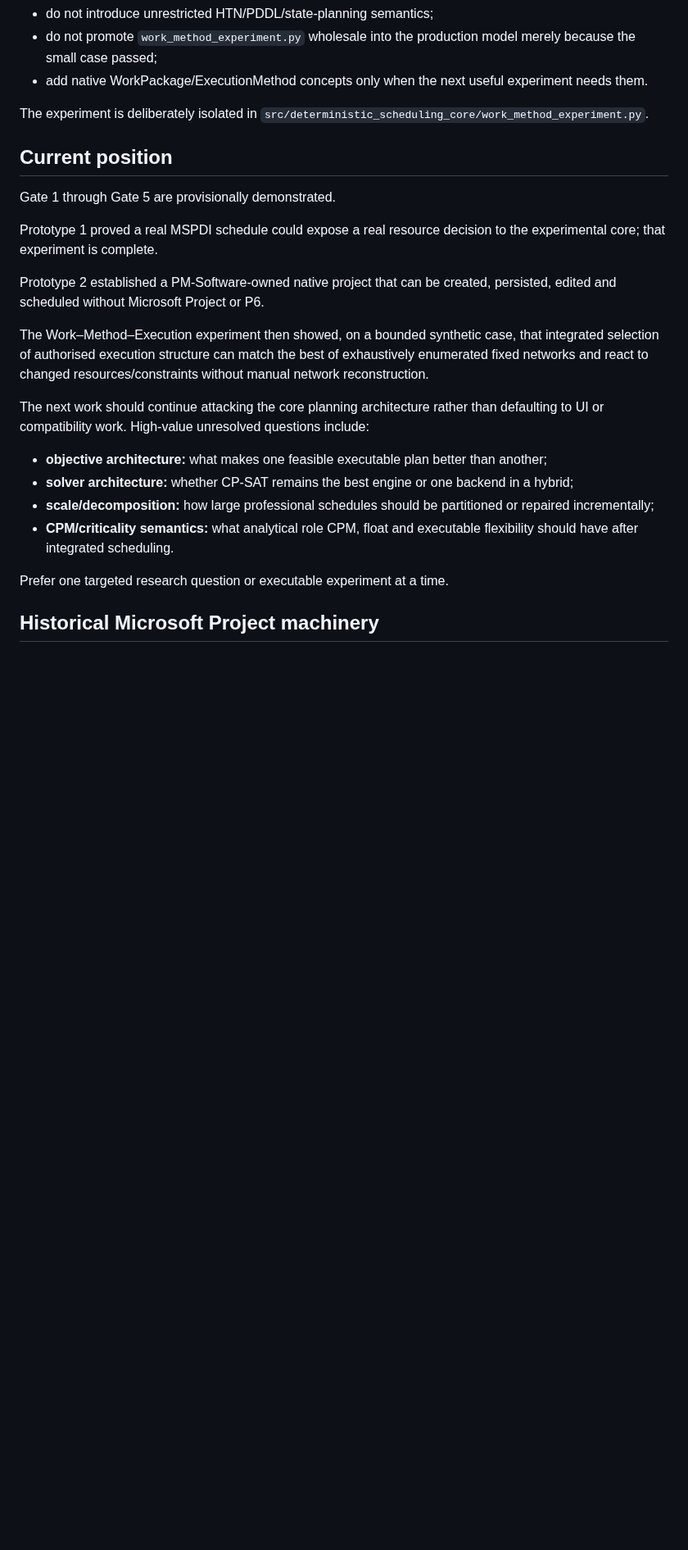
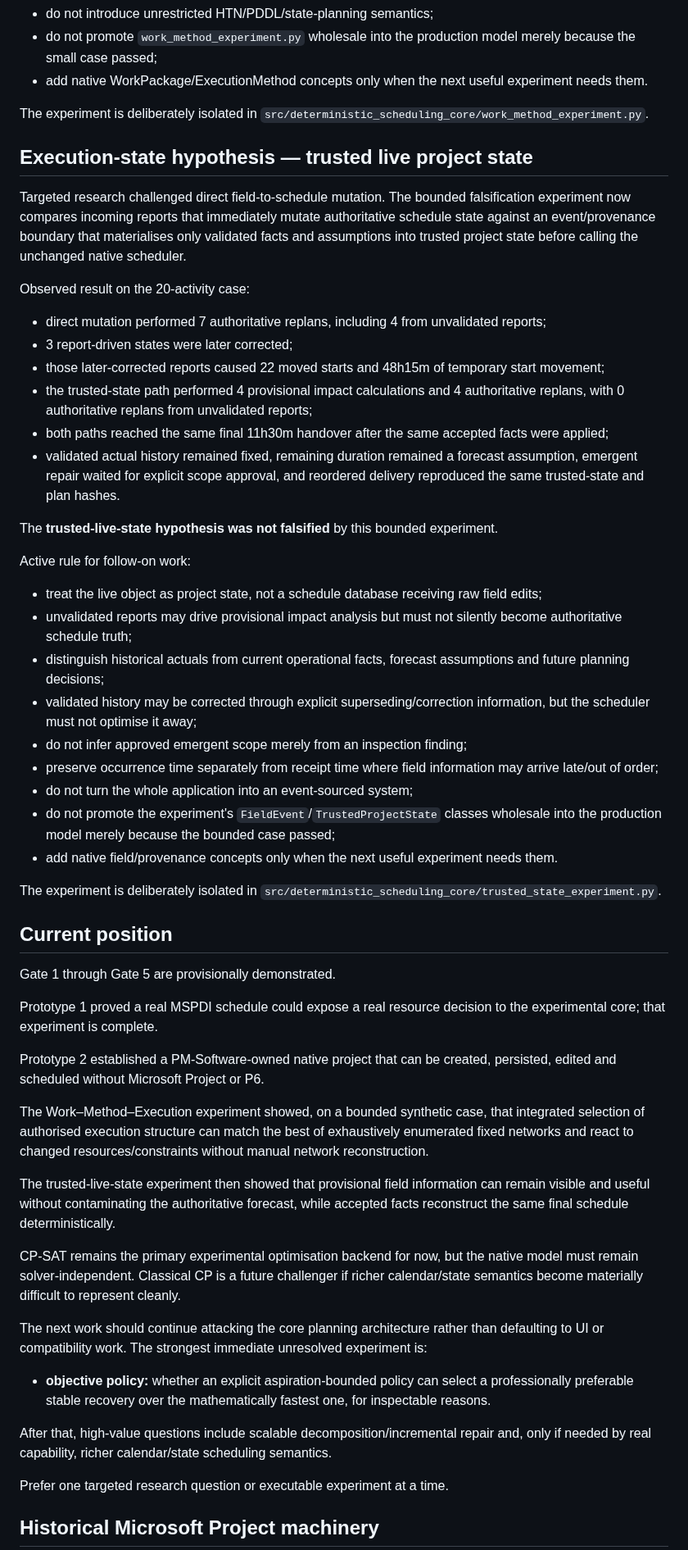
Before and after one commit to dezrobbo1/PM-Software, a Markdown page: AGENTS.md, the part around one of its changes. Shown at 82% size. Drawn GitHub-style; blank space fills up the shorter version.

Commit message:
Keep trusted live state experiment bounded

```diff
--- a/AGENTS.md
+++ b/AGENTS.md
@@ -111,6 +111,35 @@ Active rule for follow-on work:
 
 The experiment is deliberately isolated in `src/deterministic_scheduling_core/work_method_experiment.py`.
 
+## Execution-state hypothesis — trusted live project state
+
+Targeted research challenged direct field-to-schedule mutation. The bounded falsification experiment now compares incoming reports that immediately mutate authoritative schedule state against an event/provenance boundary that materialises only validated facts and assumptions into trusted project state before calling the unchanged native scheduler.
+
+Observed result on the 20-activity case:
+
+- direct mutation performed 7 authoritative replans, including 4 from unvalidated reports;
+- 3 report-driven states were later corrected;
+- those later-corrected reports caused 22 moved starts and 48h15m of temporary start movement;
+- the trusted-state path performed 4 provisional impact calculations and 4 authoritative replans, with 0 authoritative replans from unvalidated reports;
+- both paths reached the same final 11h30m handover after the same accepted facts were applied;
+- validated actual history remained fixed, remaining duration remained a forecast assumption, emergent repair waited for explicit scope approval, and reordered delivery reproduced the same trusted-state and plan hashes.
+
+The **trusted-live-state hypothesis was not falsified** by this bounded experiment.
+
+Active rule for follow-on work:
+
+- treat the live object as project state, not a schedule database receiving raw field edits;
+- unvalidated reports may drive provisional impact analysis but must not silently become authoritative schedule truth;
+- distinguish historical actuals from current operational facts, forecast assumptions and future planning decisions;
+- validated history may be corrected through explicit superseding/correction information, but the scheduler must not optimise it away;
+- do not infer approved emergent scope merely from an inspection finding;
+- preserve occurrence time separately from receipt time where field information may arrive late/out of order;
+- do not turn the whole application into an event-sourced system;
+- do not promote the experiment's `FieldEvent`/`TrustedProjectState` classes wholesale into the production model merely because the bounded case passed;
+- add native field/provenance concepts only when the next useful experiment needs them.
+
+The experiment is deliberately isolated in `src/deterministic_scheduling_core/trusted_state_experiment.py`.
+
 ## Current position
 
 Gate 1 through Gate 5 are provisionally demonstrated.
@@ -119,14 +148,17 @@ Prototype 1 proved a real MSPDI schedule could expose a real resource decision t
 
 Prototype 2 established a PM-Software-owned native project that can be created, persisted, edited and scheduled without Microsoft Project or P6.
 
-The Work–Method–Execution experiment then showed, on a bounded synthetic case, that integrated selection of authorised execution structure can match the best of exhaustively enumerated fixed networks and react to changed resources/constraints without manual network reconstruction.
+The Work–Method–Execution experiment showed, on a bounded synthetic case, that integrated selection of authorised execution structure can match the best of exhaustively enumerated fixed networks and react to changed resources/constraints without manual network reconstruction.
 
-The next work should continue attacking the core planning architecture rather than defaulting to UI or compatibility work. High-value unresolved questions include:
+The trusted-live-state experiment then showed that provisional field information can remain visible and useful without contaminating the authoritative forecast, while accepted facts reconstruct the same final schedule deterministically.
 
-- **objective architecture:** what makes one feasible executable plan better than another;
-- **solver architecture:** whether CP-SAT remains the best engine or one backend in a hybrid;
-- **scale/decomposition:** how large professional schedules should be partitioned or repaired incrementally;
-- **CPM/criticality semantics:** what analytical role CPM, float and executable flexibility should have after integrated scheduling.
+CP-SAT remains the primary experimental optimisation backend for now, but the native model must remain solver-independent. Classical CP is a future challenger if richer calendar/state semantics become materially difficult to represent cleanly.
+
+The next work should continue attacking the core planning architecture rather than defaulting to UI or compatibility work. The strongest immediate unresolved experiment is:
+
+- **objective policy:** whether an explicit aspiration-bounded policy can select a professionally preferable stable recovery over the mathematically fastest one, for inspectable reasons.
+
+After that, high-value questions include scalable decomposition/incremental repair and, only if needed by real capability, richer calendar/state scheduling semantics.
 
 Prefer one targeted research question or executable experiment at a time.
 
```
Also changed, not shown: other parts of AGENTS.md (+1 -1 lines).
